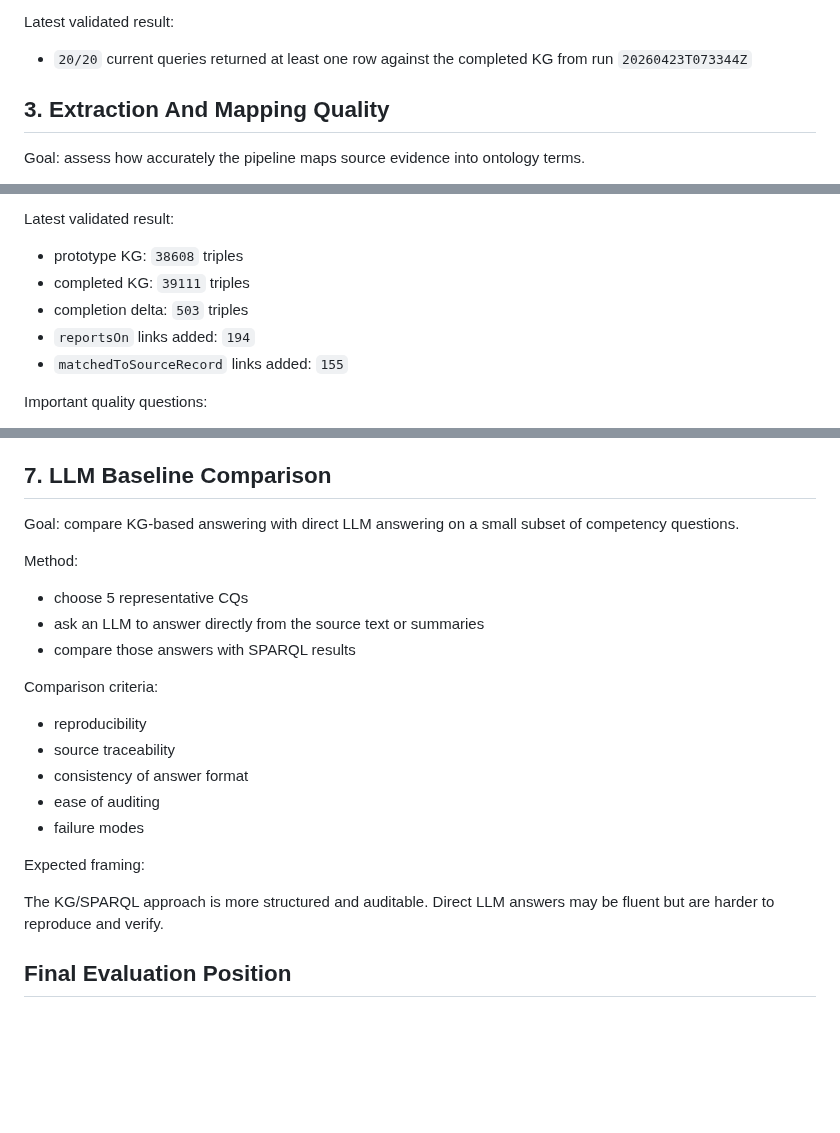
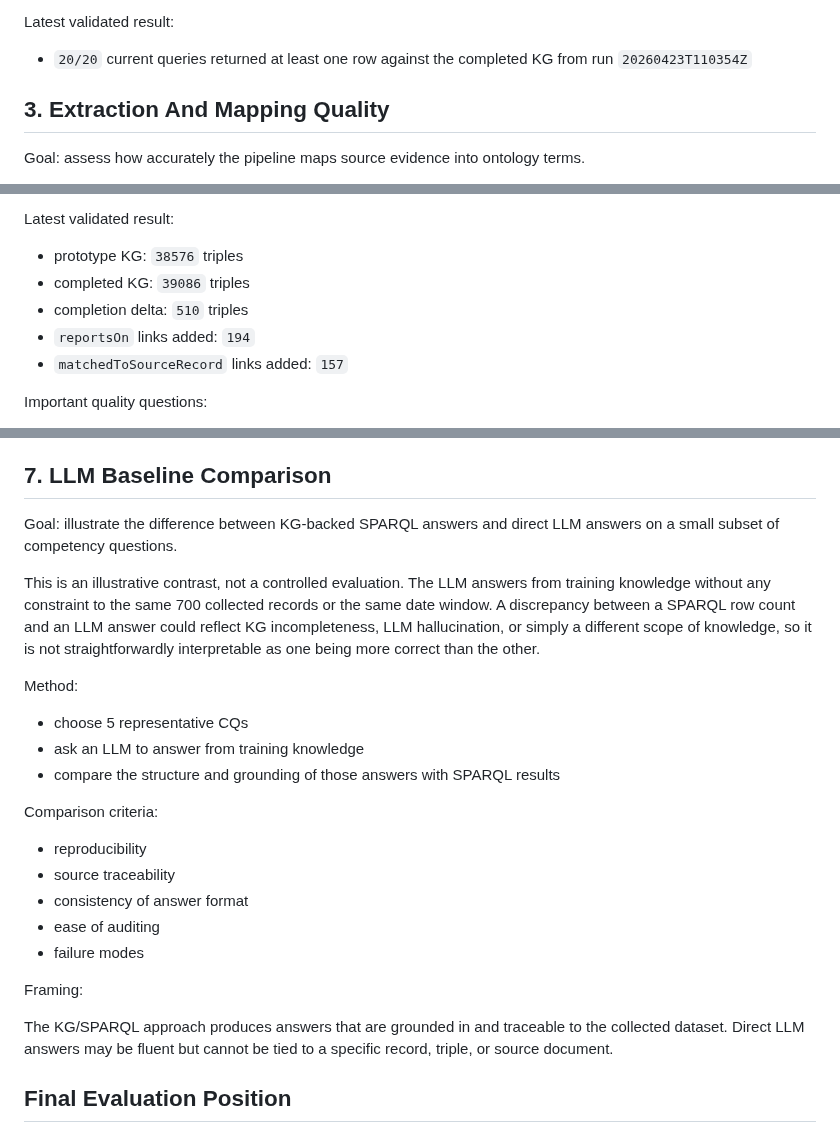
Before and after one commit to ADI-0519/5CCSAKNE-CW2, a Markdown page: docs/evaluation_methodology.md, 3 parts joined by grey strips. Rendered like a GitHub page; blank space fills up the shorter version.

Commit message:
clarify LLM baseline is illustrative not controlled

```diff
--- a/docs/evaluation_methodology.md
+++ b/docs/evaluation_methodology.md
@@ -71,7 +71,7 @@ Metrics:
 
 Latest validated result:
 
-- `20/20` current queries returned at least one row against the completed KG from run `20260423T073344Z`
+- `20/20` current queries returned at least one row against the completed KG from run `20260423T110354Z`
 
 ## 3. Extraction And Mapping Quality
 
@@ -124,11 +124,11 @@ Method:
 
 Latest validated result:
 
-- prototype KG: `38608` triples
-- completed KG: `39111` triples
-- completion delta: `503` triples
+- prototype KG: `38576` triples
+- completed KG: `39086` triples
+- completion delta: `510` triples
 - `reportsOn` links added: `194`
-- `matchedToSourceRecord` links added: `155`
+- `matchedToSourceRecord` links added: `157`
 
 Important quality questions:
 
@@ -186,13 +186,15 @@ Metrics:
 
 ## 7. LLM Baseline Comparison
 
-Goal: compare KG-based answering with direct LLM answering on a small subset of competency questions.
+Goal: illustrate the difference between KG-backed SPARQL answers and direct LLM answers on a small subset of competency questions.
+
+This is an illustrative contrast, not a controlled evaluation. The LLM answers from training knowledge without any constraint to the same 700 collected records or the same date window. A discrepancy between a SPARQL row count and an LLM answer could reflect KG incompleteness, LLM hallucination, or simply a different scope of knowledge, so it is not straightforwardly interpretable as one being more correct than the other.
 
 Method:
 
 - choose 5 representative CQs
-- ask an LLM to answer directly from the source text or summaries
-- compare those answers with SPARQL results
+- ask an LLM to answer from training knowledge
+- compare the structure and grounding of those answers with SPARQL results
 
 Comparison criteria:
 
@@ -202,9 +204,9 @@ Comparison criteria:
 - ease of auditing
 - failure modes
 
-Expected framing:
+Framing:
 
-The KG/SPARQL approach is more structured and auditable. Direct LLM answers may be fluent but are harder to reproduce and verify.
+The KG/SPARQL approach produces answers that are grounded in and traceable to the collected dataset. Direct LLM answers may be fluent but cannot be tied to a specific record, triple, or source document.
 
 ## Final Evaluation Position
 
```
